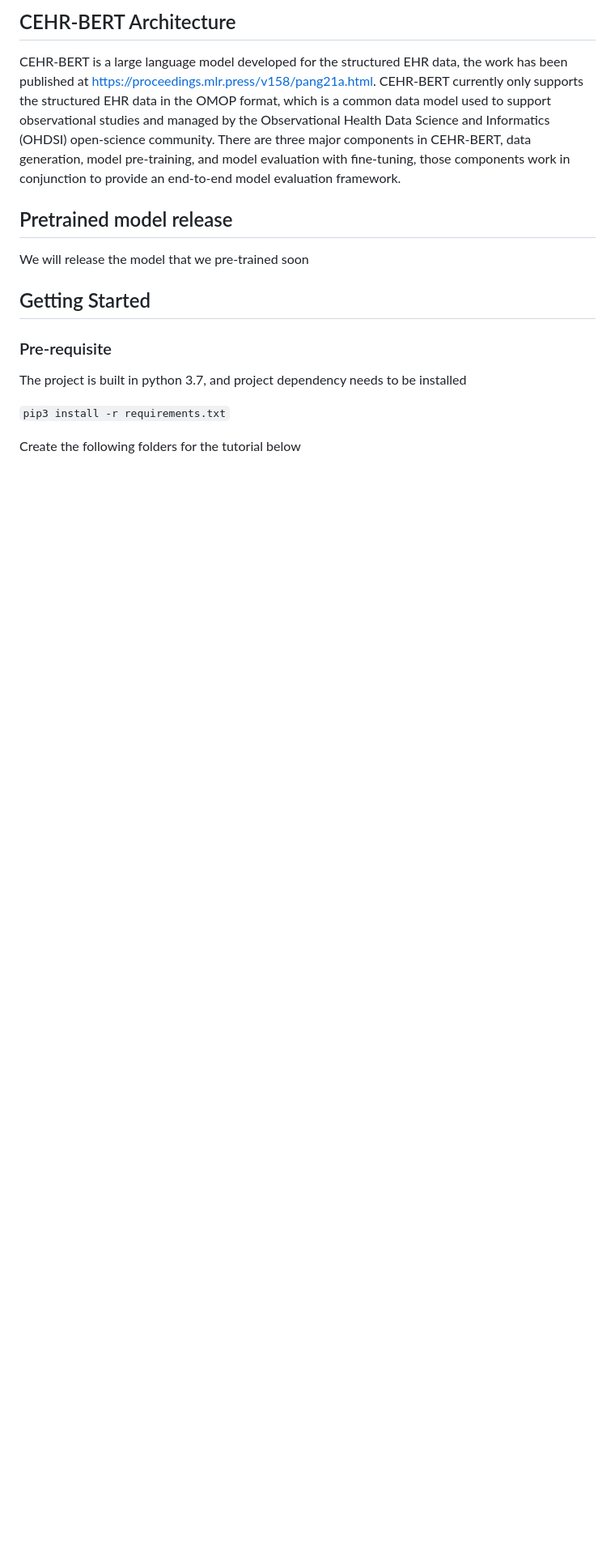
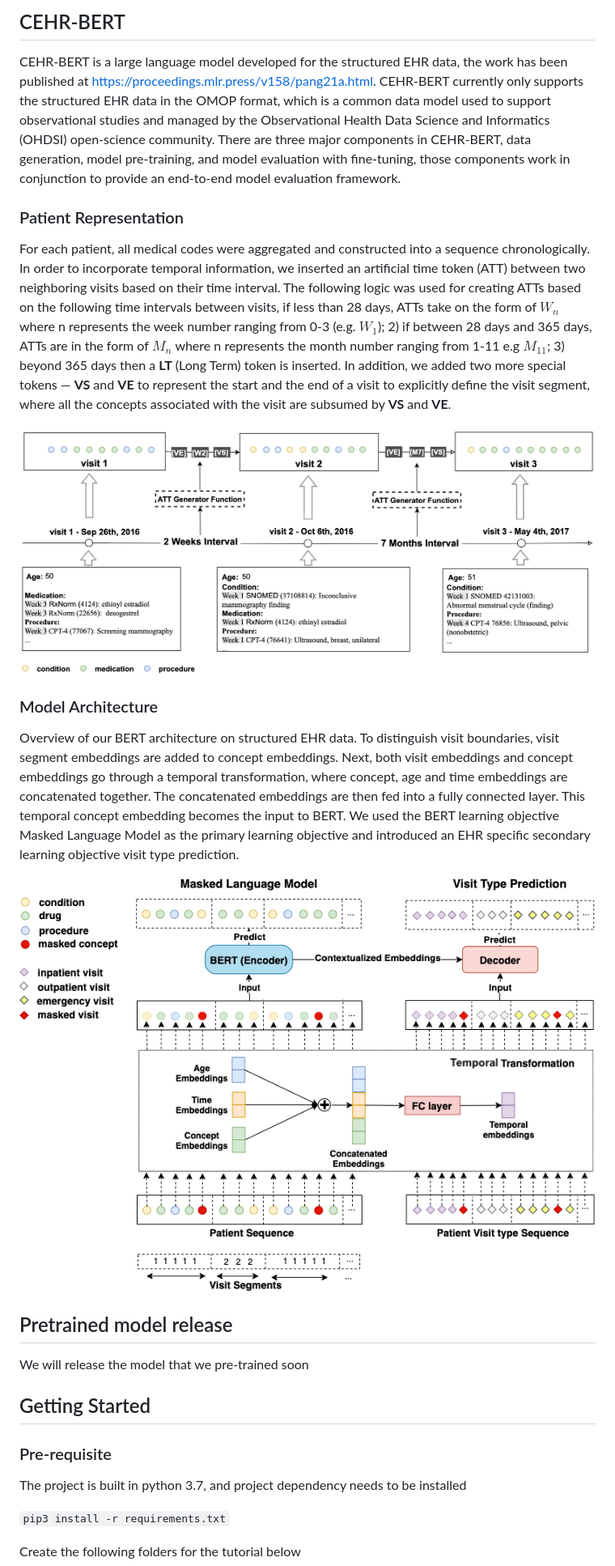
Before and after one commit to cumc-dbmi/cehrbert, a Markdown page: README.md, the part around one of its changes. Shown at 81% size. Rendered like a GitHub page; pictures changed too: images/cehr_bert_architecture.png (added), images/tokenization_att_generation.png (added); blank space fills up the shorter version.

```diff
--- a/README.md
+++ b/README.md
@@ -1,6 +1,18 @@
-## CEHR-BERT Architecture
+## CEHR-BERT
 CEHR-BERT is a large language model developed for the structured EHR data, the work has been published at https://proceedings.mlr.press/v158/pang21a.html. CEHR-BERT currently only supports the structured EHR data in the OMOP format, which is a common data model used to support observational studies and managed  by the Observational Health Data Science and Informatics (OHDSI) open-science community.
 There are three major components in CEHR-BERT, data generation, model pre-training, and model evaluation with fine-tuning, those components work in conjunction to provide an end-to-end model evaluation framework.
+
+### Patient Representation
+For each patient, all medical codes were aggregated and constructed into a sequence chronologically.
+In order to incorporate temporal information, we inserted an artificial time token (ATT) between two neighboring visits based on their time interval.
+The following logic was used for creating ATTs based on the following time intervals between visits, if less than 28 days, ATTs take on the form of $W_n$ where n represents the week number ranging from 0-3 (e.g. $W_1$); 2) if between 28 days and 365 days, ATTs are in the form of **$M_n$** where n represents the month number ranging from 1-11 e.g $M_{11}$; 3) beyond 365 days then a **LT** (Long Term) token is inserted. In addition, we added two more special tokens — **VS** and **VE** to represent the start and the end of a visit to explicitly define the visit segment, where all the concepts associated with the visit are subsumed by **VS** and **VE**.
+
+!["patient_representation"](images/tokenization_att_generation.png)
+
+### Model Architecture
+Overview of our BERT architecture on structured EHR data. To distinguish visit boundaries, visit segment embeddings are added to concept embeddings. Next, both visit embeddings and concept embeddings go through a temporal transformation, where concept, age and time embeddings are concatenated together. The concatenated embeddings are then fed into a fully connected layer. This temporal concept embedding becomes the input to BERT. We used the BERT learning objective Masked Language Model as the primary learning objective and introduced an EHR specific secondary learning objective visit type prediction.
+
+!["cehr-bert architecture diagram"](images/cehr_bert_architecture.png)
 
 ## Pretrained model release
 We will release the model that we pre-trained soon
```
Also changed, not shown: other parts of README.md (+10 -1 lines), images/patient_representation_comparison.png (added).
